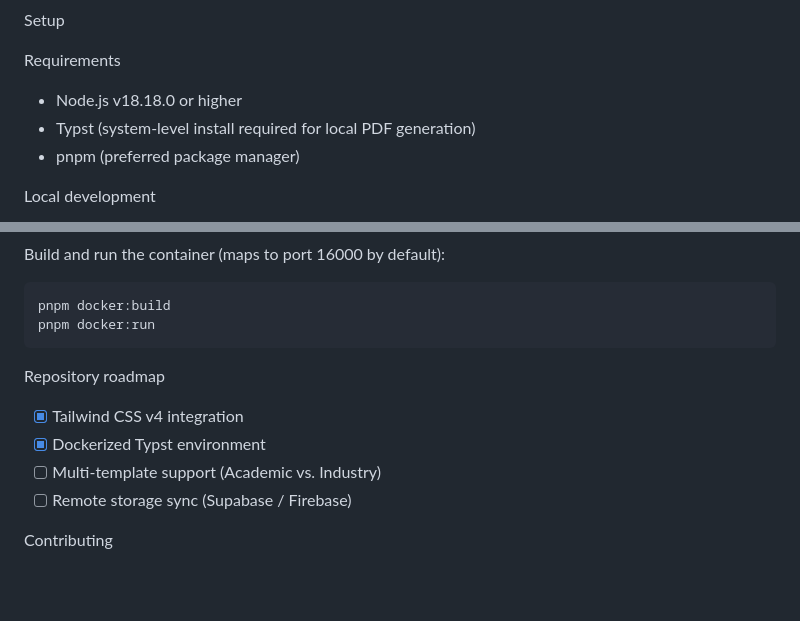
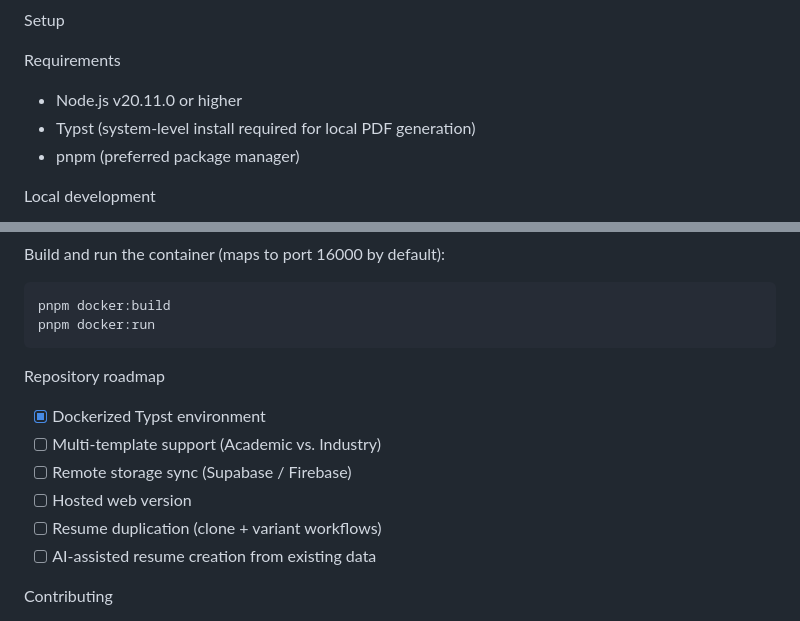
Before and after one commit to bouajilaProg/auto-resume, a Markdown page: README.md, 2 parts joined by grey strips. Rendered like a GitHub page; blank space fills up the shorter version.

Commit message:
docs: update roadmap and Node requirement

```diff
--- a/README.md
+++ b/README.md
@@ -44,7 +44,7 @@ Setup
 
 Requirements
 
-- Node.js v18.18.0 or higher
+- Node.js v20.11.0 or higher
 - Typst (system-level install required for local PDF generation)
 - pnpm (preferred package manager)
 
@@ -72,10 +72,12 @@ pnpm docker:run
 
 Repository roadmap
 
-- [x] Tailwind CSS v4 integration
 - [x] Dockerized Typst environment
 - [ ] Multi-template support (Academic vs. Industry)
 - [ ] Remote storage sync (Supabase / Firebase)
+- [ ] Hosted web version
+- [ ] Resume duplication (clone + variant workflows)
+- [ ] AI-assisted resume creation from existing data
 
 Contributing
 
```
